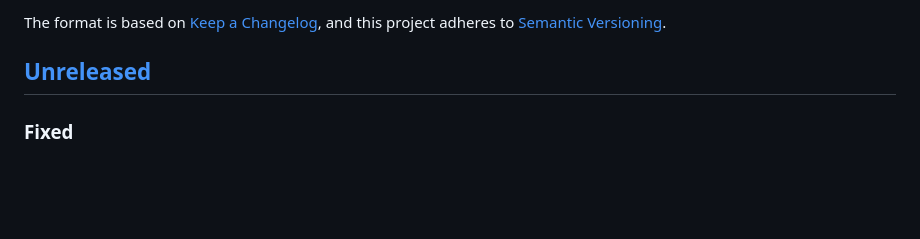
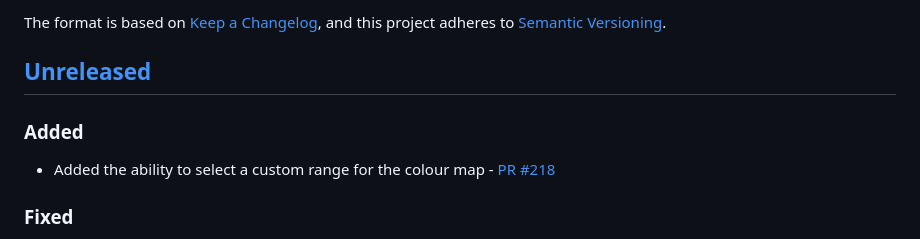
Before and after one commit to 4DModeller/fdmr, a Markdown page: CHANGELOG.md, the part around the change. Rendered like a GitHub page; blank space fills up the shorter version.

Commit message:
Added note to changelog

```diff
--- a/CHANGELOG.md
+++ b/CHANGELOG.md
@@ -6,6 +6,10 @@ The format is based on [Keep a Changelog](https://keepachangelog.com/en/1.1.0/),
 and this project adheres to [Semantic Versioning](https://semver.org/spec/v2.0.0.html).
 
 ## [Unreleased](https://github.com/openghg/openghg/compare/0.1.0...HEAD)
+
+### Added
+
+- Added the ability to select a custom range for the colour map - [PR #218](https://github.com/4DModeller/fdmr/pull/218)
 
 ### Fixed
 
```
